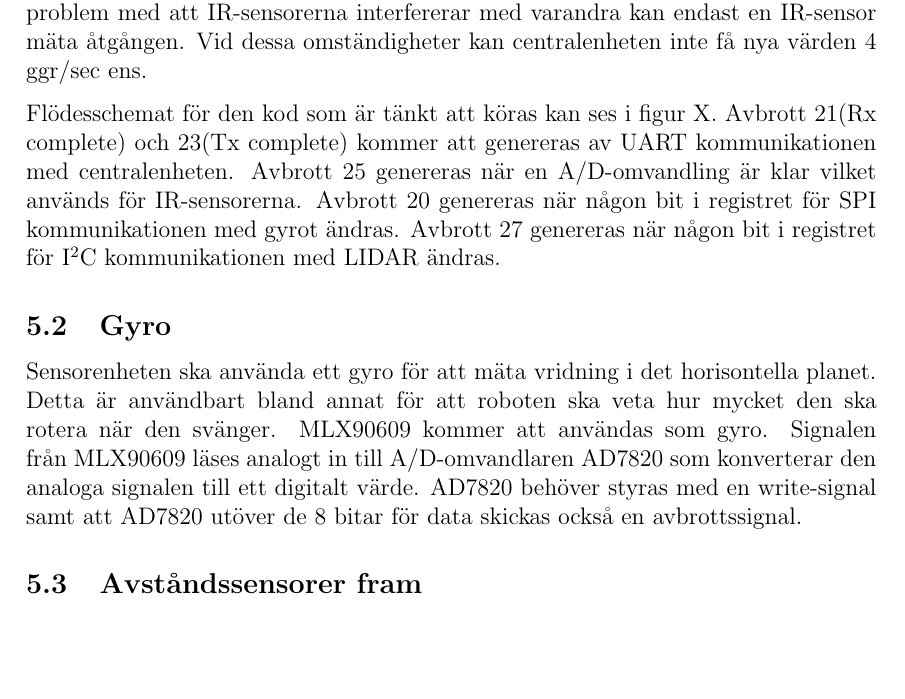
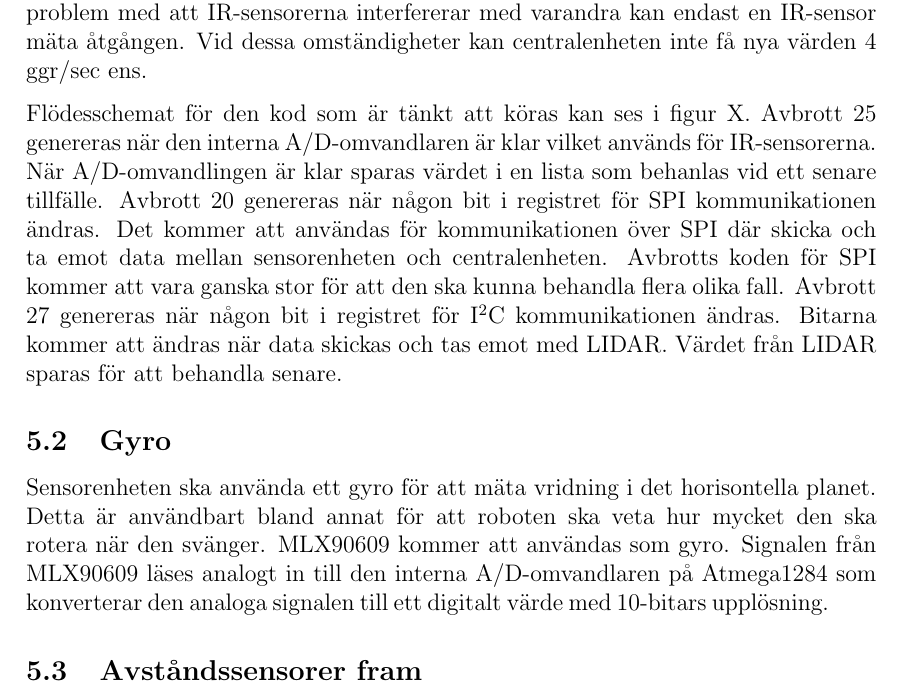
Before and after one commit to TheZoq2/LiTHe-Hex, a LaTeX document (documents/Designspecifikation/designspecifikation.tex): part of page 9 of 12, cut so that both start at the same text, the shorter picture padded with empty space. Compiled offline with pdfLaTeX.

Commit message:
Rewrote some on sensorenhet...

```diff
--- a/documents/Designspecifikation/designspecifikation.tex
+++ b/documents/Designspecifikation/designspecifikation.tex
@@ -302,13 +302,15 @@
 	centralenheten inte få nya värden 4 ggr/sec ens.
 
 	Flödesschemat för den kod som är tänkt att köras kan ses i figur X.
-	Avbrott 21(Rx complete) och 23(Tx complete) kommer att genereras av UART kommunikationen
-	med centralenheten.
-	Avbrott 25 genereras när en A/D-omvandling är klar vilket används för IR-sensorerna.
-	Avbrott 20 genereras när någon bit i registret för SPI kommunikationen med gyrot
-	ändras.
-	Avbrott 27 genereras när någon bit i registret för \itc{} kommunikationen med LIDAR
-	ändras.
+	Avbrott 25 genereras när den interna A/D-omvandlaren är klar vilket används för IR-sensorerna.
+	När A/D-omvandlingen är klar sparas värdet i en lista som behanlas vid ett senare tillfälle.
+	Avbrott 20 genereras när någon bit i registret för SPI kommunikationen ändras. Det kommer
+	att användas för kommunikationen över SPI där skicka och ta emot data mellan sensorenheten
+	och centralenheten. Avbrotts koden för SPI kommer att vara ganska stor för att den ska kunna
+	behandla flera olika fall.
+	Avbrott 27 genereras när någon bit i registret för \itc{} kommunikationen ändras. Bitarna
+	kommer att ändras när data skickas och tas emot med LIDAR. Värdet från LIDAR sparas för att
+	behandla senare.
 
 	%Program flöde:
 
@@ -332,13 +334,8 @@
 	Sensorenheten ska använda ett gyro för att mäta vridning i det horisontella
 	planet. Detta är användbart bland annat för att roboten ska veta hur mycket
 	den ska rotera när den svänger. MLX90609 kommer att användas som gyro. Signalen från
-	MLX90609 läses analogt in till A/D-omvandlaren AD7820 som konverterar den analoga signalen
-	till ett digitalt värde. AD7820 behöver styras med en write-signal samt att AD7820 utöver
-	de 8 bitar för data skickas också en avbrottssignal.
-
-	%Den kopplas till SPI
-	%pinnar(PB4, PB5, PB6, PB7) på Atmega1284 och kommer att agera slav till Atmega1284.
-	%MLX90609 pin 8(MISO) blir utsignal och kopplas till pin PB6(MISO).
+	MLX90609 läses analogt in till den interna A/D-omvandlaren på Atmega1284 som konverterar
+	den analoga signalen till ett digitalt värde med 10-bitars upplösning.
 
 	\subsection{Avståndssensorer fram}
 
```
